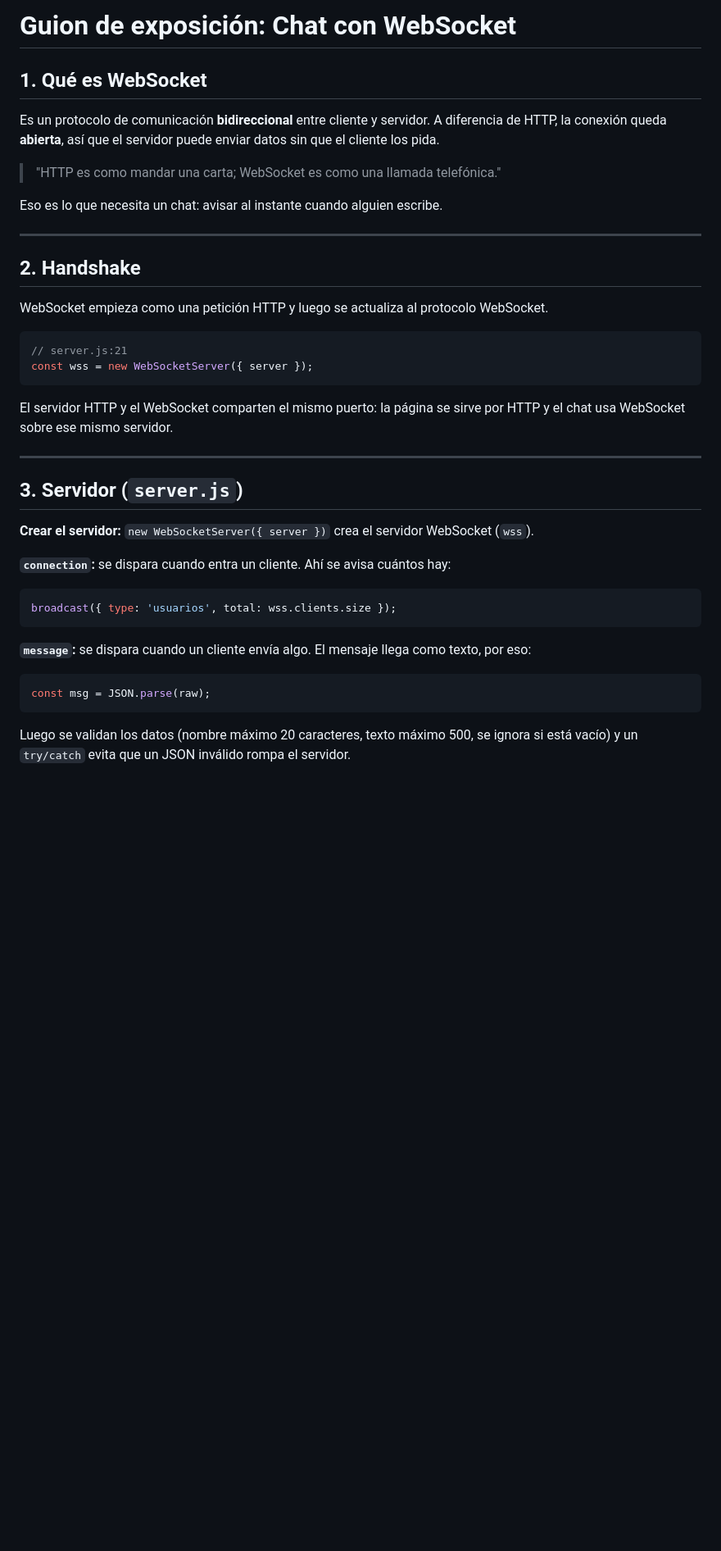
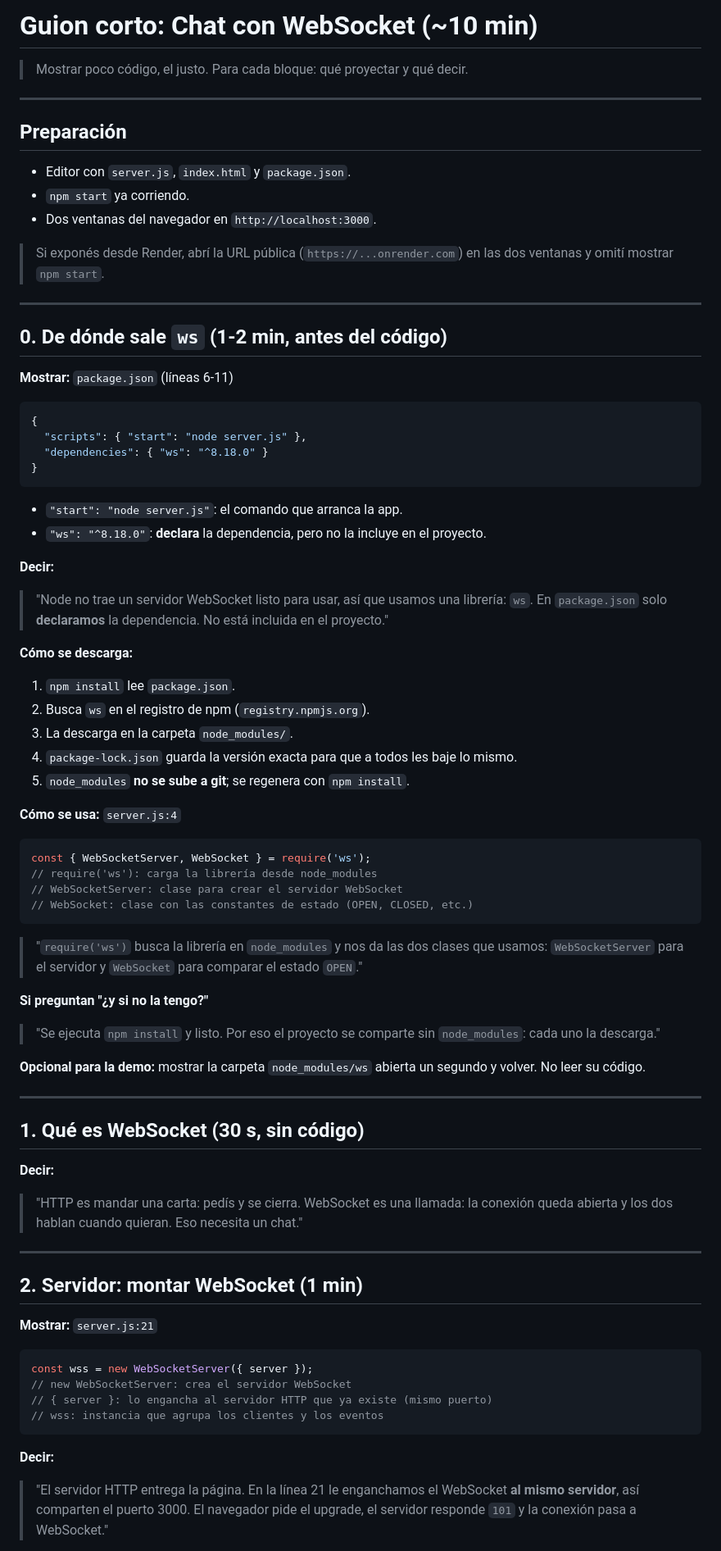
Before and after one commit to Juamppa/websocket, a Markdown page: GUION-WEBSOCKET.md, the part around one of its changes. Shown at 82% size. Rendered like a GitHub page; blank space fills up the shorter version.

````diff
--- a/GUION-WEBSOCKET.md
+++ b/GUION-WEBSOCKET.md
@@ -1,44 +1,79 @@
-# Guion de exposición: Chat con WebSocket
+# Guion corto: Chat con WebSocket (~10 min)
 
-## 1. Qué es WebSocket
-
-Es un protocolo de comunicación **bidireccional** entre cliente y servidor.
-A diferencia de HTTP, la conexión queda **abierta**, así que el servidor puede enviar datos sin que el cliente los pida.
-
-> "HTTP es como mandar una carta; WebSocket es como una llamada telefónica."
-
-Eso es lo que necesita un chat: avisar al instante cuando alguien escribe.
+> Mostrar poco código, el justo. Para cada bloque: qué proyectar y qué decir.
 
 ---
 
-## 2. Handshake
+## Preparación
 
-WebSocket empieza como una petición HTTP y luego se actualiza al protocolo WebSocket.
+- Editor con `server.js`, `index.html` y `package.json`.
+- `npm start` ya corriendo.
+- Dos ventanas del navegador en `http://localhost:3000`.
 
-```js
-// server.js:21
-const wss = new WebSocketServer({ server });
-```
-
-El servidor HTTP y el WebSocket comparten el mismo puerto: la página se sirve por HTTP y el chat usa WebSocket sobre ese mismo servidor.
+> Si exponés desde Render, abrí la URL pública (`https://...onrender.com`) en las dos ventanas y omití mostrar `npm start`.
 
 ---
 
-## 3. Servidor (`server.js`)
+## 0. De dónde sale `ws` (1-2 min, antes del código)
 
-**Crear el servidor:** `new WebSocketServer({ server })` crea el servidor WebSocket (`wss`).
+**Mostrar:** `package.json` (líneas 6-11)
 
-**`connection`:** se dispara cuando entra un cliente. Ahí se avisa cuántos hay:
+```json
+{
+  "scripts": { "start": "node server.js" },
+  "dependencies": { "ws": "^8.18.0" }
+}
+```
+
+- `"start": "node server.js"`: el comando que arranca la app.
+- `"ws": "^8.18.0"`: **declara** la dependencia, pero no la incluye en el proyecto.
+
+**Decir:**
+> "Node no trae un servidor WebSocket listo para usar, así que usamos una librería: `ws`. En `package.json` solo **declaramos** la dependencia. No está incluida en el proyecto."
+
+**Cómo se descarga:**
+1. `npm install` lee `package.json`.
+2. Busca `ws` en el registro de npm (`registry.npmjs.org`).
+3. La descarga en la carpeta `node_modules/`.
+4. `package-lock.json` guarda la versión exacta para que a todos les baje lo mismo.
+5. `node_modules` **no se sube a git**; se regenera con `npm install`.
+
+**Cómo se usa:** `server.js:4`
 
 ```js
-broadcast({ type: 'usuarios', total: wss.clients.size });
+const { WebSocketServer, WebSocket } = require('ws');
+// require('ws'): carga la librería desde node_modules
+// WebSocketServer: clase para crear el servidor WebSocket
+// WebSocket: clase con las constantes de estado (OPEN, CLOSED, etc.)
 ```
 
-**`message`:** se dispara cuando un cliente envía algo. El mensaje llega como texto, por eso:
+> "`require('ws')` busca la librería en `node_modules` y nos da las dos clases que usamos: `WebSocketServer` para el servidor y `WebSocket` para comparar el estado `OPEN`."
+
+**Si preguntan "¿y si no la tengo?"**
+> "Se ejecuta `npm install` y listo. Por eso el proyecto se comparte sin `node_modules`: cada uno la descarga."
+
+**Opcional para la demo:** mostrar la carpeta `node_modules/ws` abierta un segundo y volver. No leer su código.
+
+---
+
+## 1. Qué es WebSocket (30 s, sin código)
+
+**Decir:**
+> "HTTP es mandar una carta: pedís y se cierra. WebSocket es una llamada: la conexión queda abierta y los dos hablan cuando quieran. Eso necesita un chat."
+
+---
+
+## 2. Servidor: montar WebSocket (1 min)
+
+**Mostrar:** `server.js:21`
 
 ```js
-const msg = JSON.parse(raw);
+const wss = new WebSocketServer({ server });
+// new WebSocketServer: crea el servidor WebSocket
+// { server }: lo engancha al servidor HTTP que ya existe (mismo puerto)
+// wss: instancia que agrupa los clientes y los eventos
 ```
 
-Luego se validan los datos (nombre máximo 20 caracteres, texto máximo 500, se ignora si está vacío) y un `try/catch` evita que un JSON inválido rompa el servidor.
+**Decir:**
+> "El servidor HTTP entrega la página. En la línea 21 le enganchamos el WebSocket **al mismo servidor**, así comparten el puerto 3000. El navegador pide el upgrade, el servidor responde `101` y la conexión pasa a WebSocket."
 
````
Also changed, not shown: other parts of GUION-WEBSOCKET.md (+129 -73 lines).
